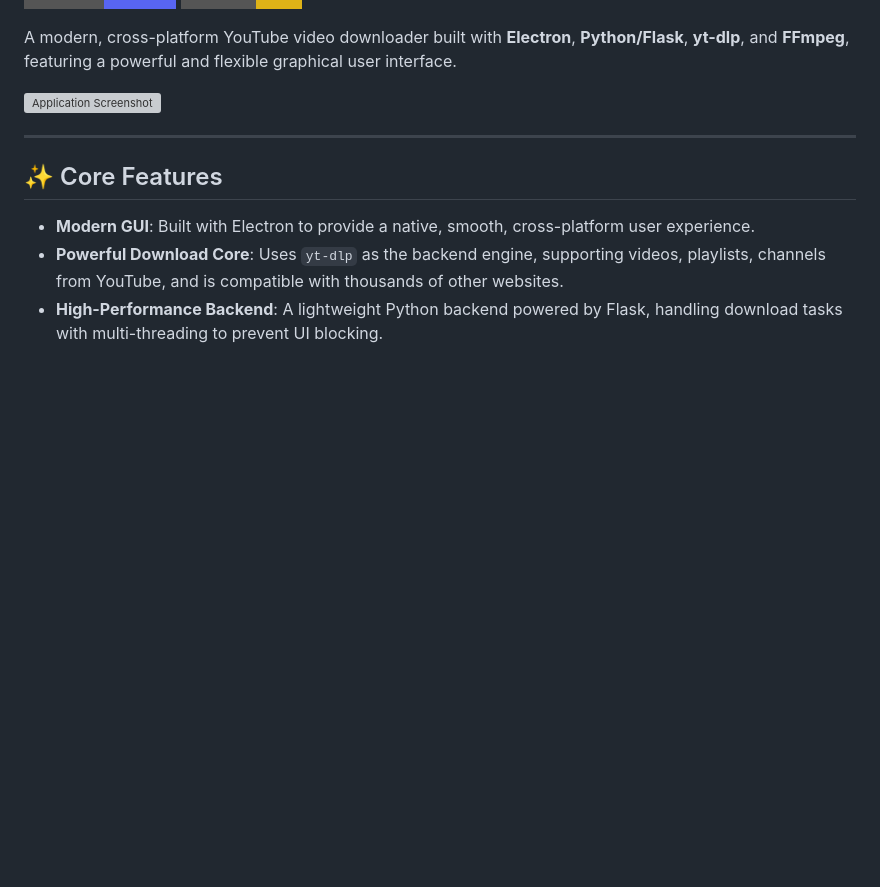
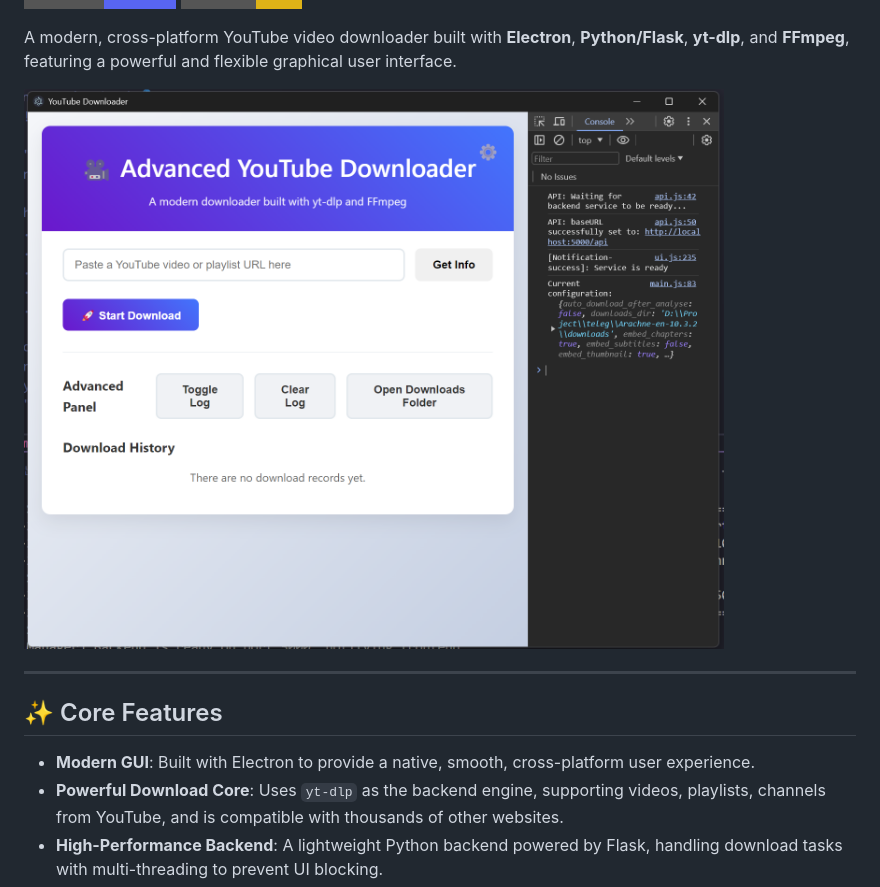
Before and after one commit to EldricArlo/Arachne, a Markdown page: README.md, the part around the change. Drawn GitHub-style; badges without logos; blank space fills up the shorter version; grey boxes are pictures that could not be loaded.

```diff
--- a/README.md
+++ b/README.md
@@ -40,7 +40,7 @@
 
 A modern, cross-platform YouTube video downloader built with **Electron**, **Python/Flask**, **yt-dlp**, and **FFmpeg**, featuring a powerful and flexible graphical user interface.
 
-![Application Screenshot](assets/screenshot.png)
+![Application Screenshot](photograph/screenshot.png)
 
 ---
 
```
